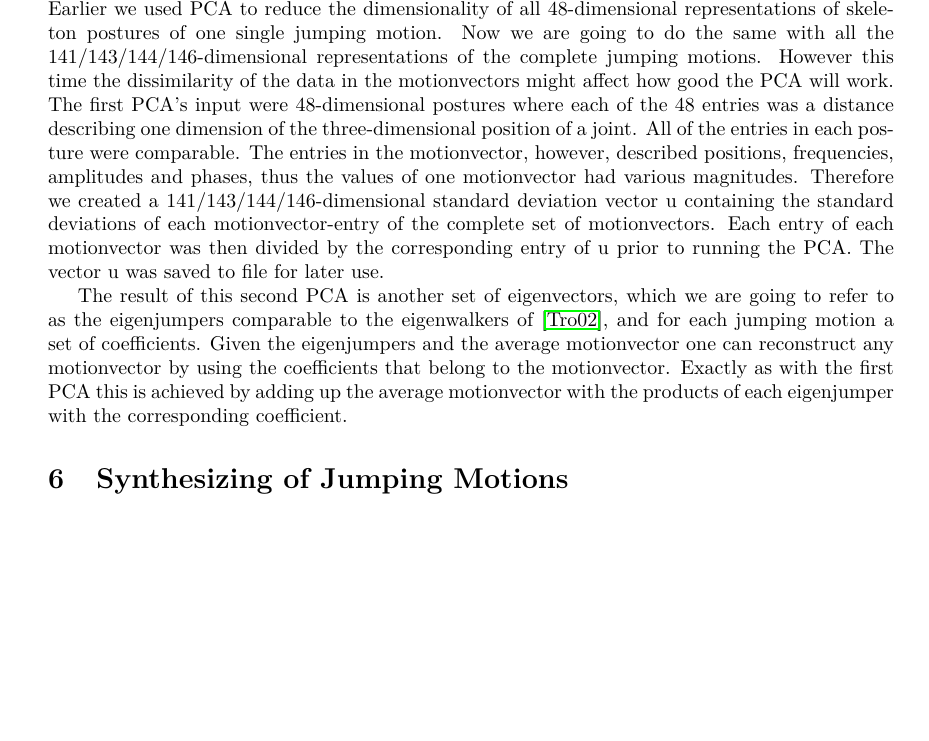
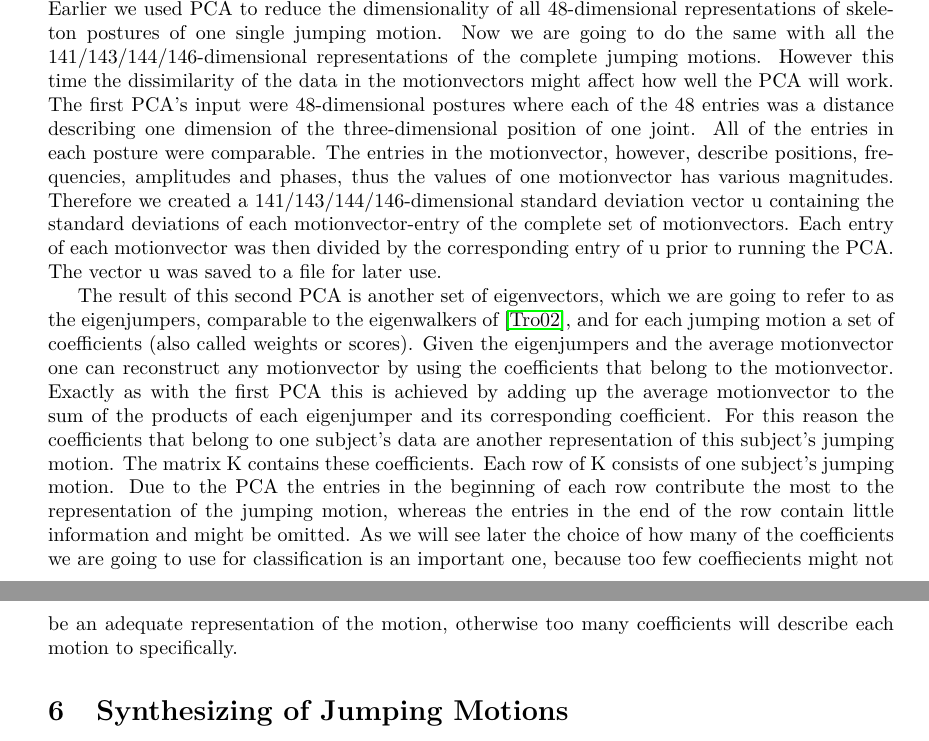
Before and after one commit to xamino/projekt_seminar_doku, a LaTeX paper (doc.tex): part of page 9 of 12 before the commit and two parts of pages 9 and 10 of 12 after it, the two joined at a grey line, cut so that both start at the same text, the shorter picture padded with empty space. Compiled offline with pdfLaTeX.

Commit message:
classification weitergemacht

```diff
--- a/doc.tex
+++ b/doc.tex
@@ -273,17 +273,20 @@ This results in a 143 dimensional motion vector for the rope skipping motion.
 For now each jumping motion is represented by a 141/143/144/146-dimensional motionvector.
 Earlier we used PCA to reduce the dimensionality of all 48-dimensional representations of skeleton postures of one single jumping motion.
 Now we are going to do the same with all the 141/143/144/146-dimensional representations of the complete jumping motions.
-However this time the dissimilarity of the data in the motionvectors might affect how good the PCA will work.
-The first PCA's input were 48-dimensional postures where each of the 48 entries was a distance describing one dimension of the three-dimensional position of a joint.
+However this time the dissimilarity of the data in the motionvectors might affect how well the PCA will work.
+The first PCA's input were 48-dimensional postures where each of the 48 entries was a distance describing one dimension of the three-dimensional position of one joint.
 All of the entries in each posture were comparable.
-The entries in the motionvector, however, described positions, frequencies, amplitudes and phases, thus the values of one motionvector had various magnitudes.
+The entries in the motionvector, however, describe positions, frequencies, amplitudes and phases, thus the values of one motionvector has various magnitudes.
 Therefore we created a 141/143/144/146-dimensional standard deviation vector u containing the standard deviations of each motionvector-entry of the complete set of motionvectors.
 Each entry of each motionvector was then divided by the corresponding entry of u prior to running the PCA.
-The vector u was saved to file for later use.
+The vector u was saved to a file for later use.
 
-The result of this second PCA is another set of eigenvectors, which we are going to refer to as the eigenjumpers comparable to the eigenwalkers of \cite{origin}, and for each jumping motion a set of coefficients.
-Given the eigenjumpers and the average motionvector one can reconstruct any motionvector by using the coefficients that belong to the motionvector.
-Exactly as with the first PCA this is achieved by adding up the average motionvector with the products of each eigenjumper with the corresponding coefficient.
+The result of this second PCA is another set of eigenvectors, which we are going to refer to as the eigenjumpers, comparable to the eigenwalkers of \cite{origin}, and for each jumping motion a set of coefficients (also called weights or scores).
+Given the eigenjumpers and the average motionvector one can reconstruct any motionvector by using the coefficients that belong to the motionvector. Exactly as with the first PCA this is achieved by adding up the average motionvector to the sum of the products of each eigenjumper and its corresponding coefficient.
+For this reason the coefficients that belong to one subject's data are another representation of this subject's jumping motion.
+The matrix K contains these coefficients. Each row of K consists of one subject's jumping motion.
+Due to the PCA the entries in the beginning of each row contribute the most to the representation of the jumping motion, whereas the entries in the end of the row contain little information and might be omitted. As we will see later the choice of how many of the coefficients we are going to use for classification is an important one, because too few coeffiecients might not be an adequate representation of the motion, otherwise too many coefficients will describe each motion to specifically.
+
 
 \section{Synthesizing of Jumping Motions}
 
```
